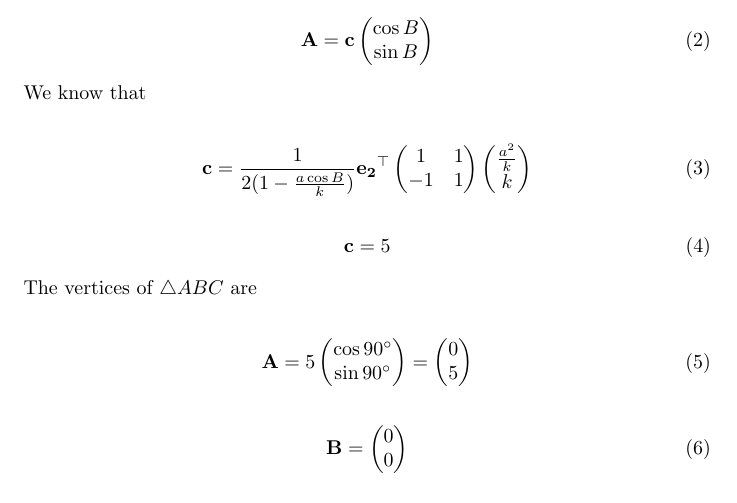
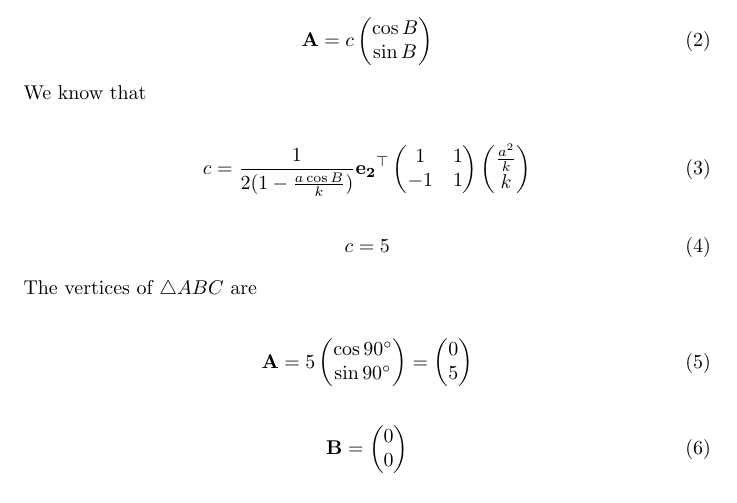
Before and after one commit to BharathMorri/Vector, a LaTeX document (docs/vec.tex): part of page 1 of 2, cut so that both start at the same text. Compiled offline with pdfLaTeX.

Commit message:
Add files via upload

```diff
--- a/docs/vec.tex
+++ b/docs/vec.tex
@@ -36,14 +36,14 @@ Also given $\angle{B}=90\degree$, so by finding the coordinates of the other sid
 \end{table}\\
 Caluclating Other Coordinate:
   \begin{align}
-	  \vec{A} = \vec{c}\myvec{\cos{B} \\ \sin{B}}
+	  \vec{A} = c\myvec{\cos{B} \\ \sin{B}}
    \end{align}
 We know that\\
 \begin{align}
-	\vec{c} = \frac{1}{2(1-\frac{a\cos{B}}{k})}\vec{e_2}^{\top}\myvec{1 & 1\\-1 & 1}\myvec{\frac{a^2}{k}\\k}
+	c = \frac{1}{2(1-\frac{a\cos{B}}{k})}\vec{e_2}^{\top}\myvec{1 & 1\\-1 & 1}\myvec{\frac{a^2}{k}\\k}
      \end{align}
   \begin{align}
-	  \vec{c} = 5
+	  c = 5
   \end{align}
 The vertices of $\triangle ABC$ are \\
 \begin{align}
```
Also changed, not shown: docs/vec.pdf, 1 other file.
